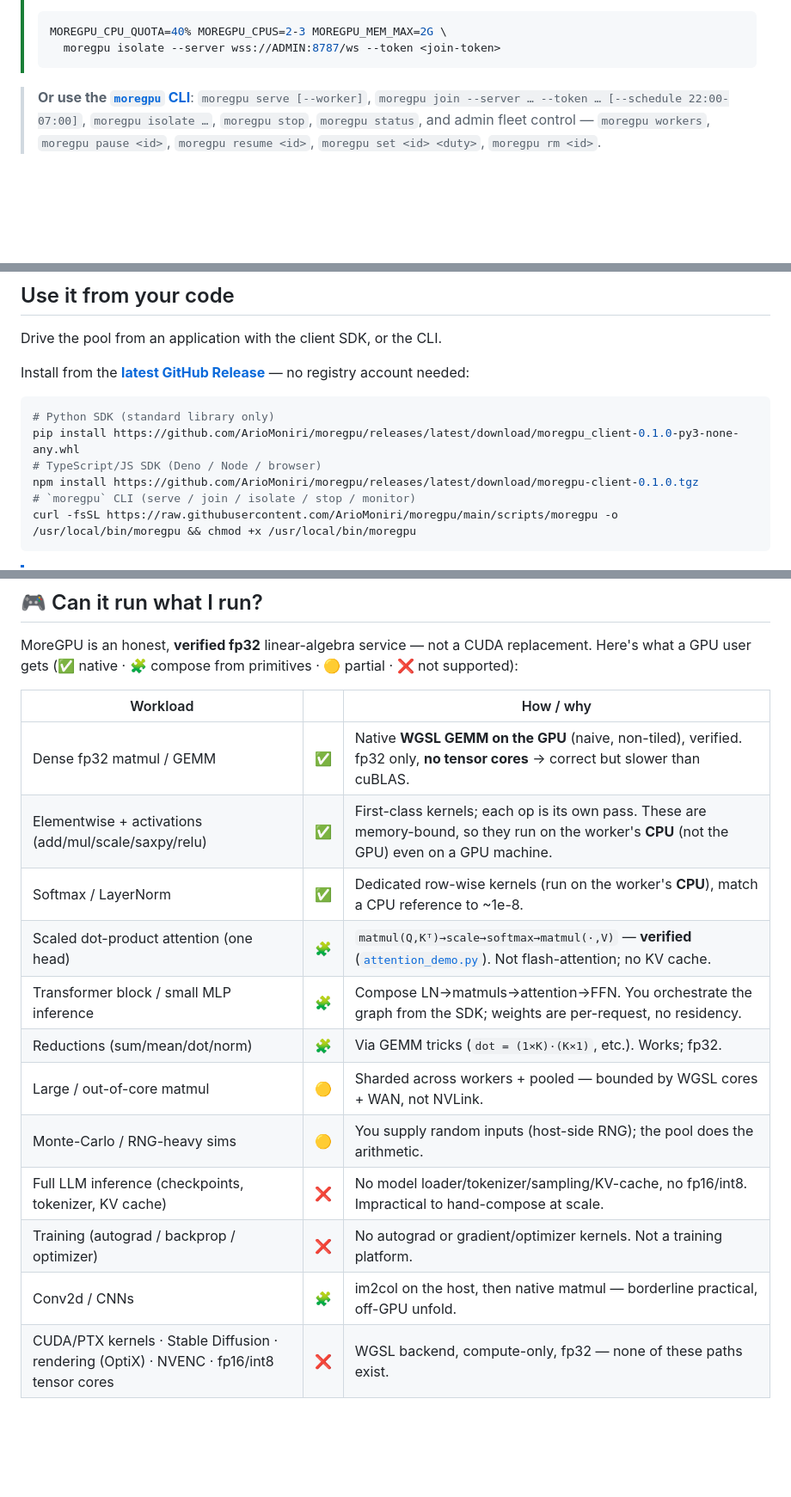
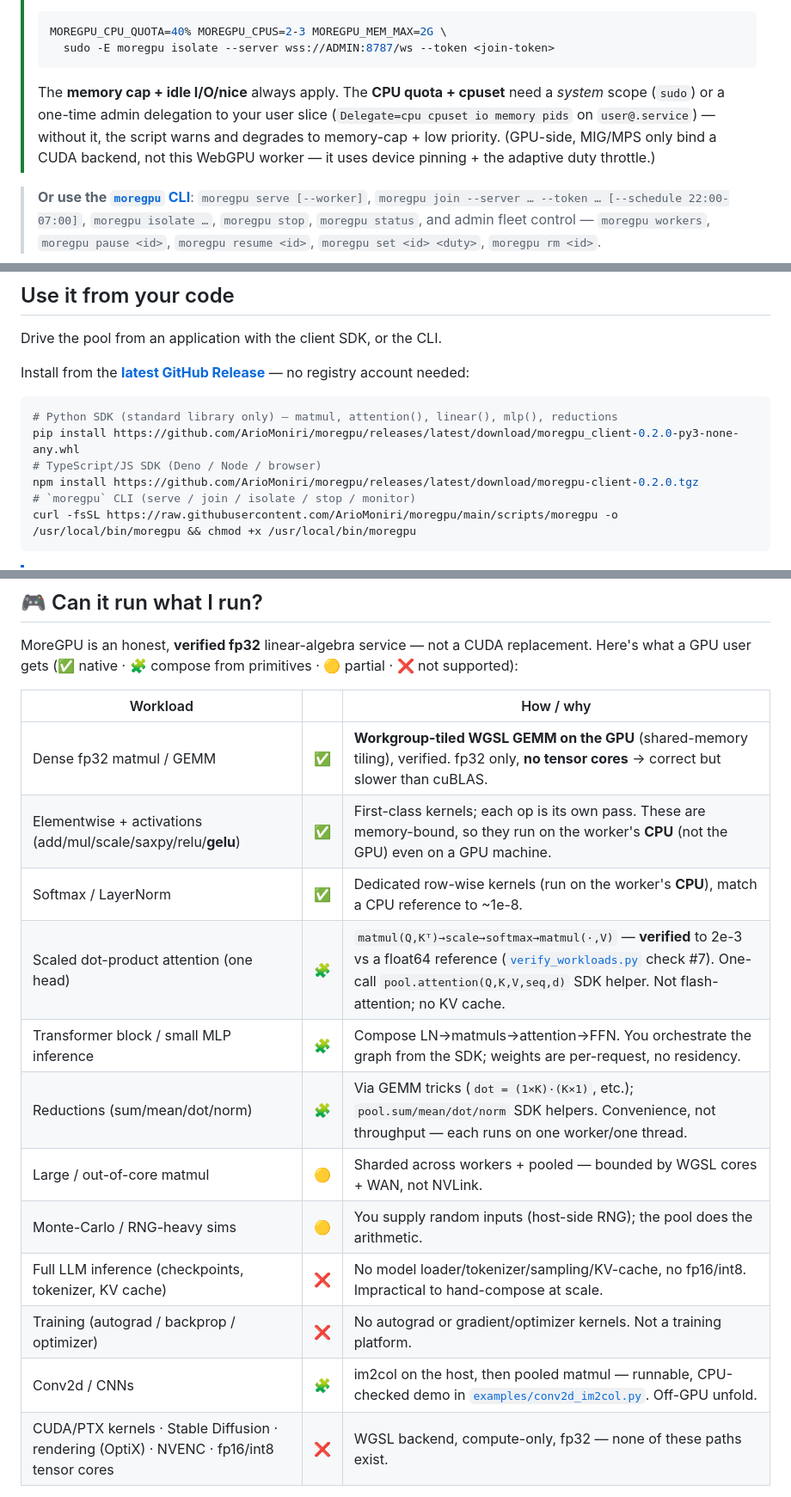
Before and after one commit to ArioMoniri/moregpu, a Markdown page: README.md, 3 parts joined by grey strips. Shown: that part at 86% size. Rendered like a GitHub page; blank space fills up the shorter version.

````diff
--- a/README.md
+++ b/README.md
@@ -173,8 +173,9 @@ irm https://raw.githubusercontent.com/ArioMoniri/moregpu/main/scripts/install.ps
 > 🔒 **Dedicated hardware isolation (Linux).** Pin a worker to bounded, isolated resources (a cgroups‑v2 scope: CPU quota, cpuset, memory cap, idle I/O) so the pool can never disturb you, via [`scripts/isolate-linux.sh`](scripts/isolate-linux.sh) or `moregpu isolate`:
 > ```sh
 > MOREGPU_CPU_QUOTA=40% MOREGPU_CPUS=2-3 MOREGPU_MEM_MAX=2G \
->   moregpu isolate --server wss://ADMIN:8787/ws --token <join-token>
+>   sudo -E moregpu isolate --server wss://ADMIN:8787/ws --token <join-token>
 > ```
+> The **memory cap + idle I/O/nice** always apply. The **CPU quota + cpuset** need a *system* scope (`sudo`) or a one-time admin delegation to your user slice (`Delegate=cpu cpuset io memory pids` on `user@.service`) — without it, the script warns and degrades to memory-cap + low priority. (GPU-side, MIG/MPS only bind a CUDA backend, not this WebGPU worker — it uses device pinning + the adaptive duty throttle.)
 
 > **Or use the [`moregpu` CLI](scripts/moregpu)**: `moregpu serve [--worker]`, `moregpu join --server … --token … [--schedule 22:00-07:00]`, `moregpu isolate …`, `moregpu stop`, `moregpu status`, and admin fleet control — `moregpu workers`, `moregpu pause <id>`, `moregpu resume <id>`, `moregpu set <id> <duty>`, `moregpu rm <id>`.
 
@@ -247,10 +248,10 @@ Drive the pool from an application with the client SDK, or the CLI.
 Install from the [**latest GitHub Release**](https://github.com/ArioMoniri/moregpu/releases/latest) — no registry account needed:
 
 ```sh
-# Python SDK (standard library only)
-pip install https://github.com/ArioMoniri/moregpu/releases/latest/download/moregpu_client-0.1.0-py3-none-any.whl
+# Python SDK (standard library only) — matmul, attention(), linear(), mlp(), reductions
+pip install https://github.com/ArioMoniri/moregpu/releases/latest/download/moregpu_client-0.2.0-py3-none-any.whl
 # TypeScript/JS SDK (Deno / Node / browser)
-npm install https://github.com/ArioMoniri/moregpu/releases/latest/download/moregpu-client-0.1.0.tgz
+npm install https://github.com/ArioMoniri/moregpu/releases/latest/download/moregpu-client-0.2.0.tgz
 # `moregpu` CLI (serve / join / isolate / stop / monitor)
 curl -fsSL https://raw.githubusercontent.com/ArioMoniri/moregpu/main/scripts/moregpu -o /usr/local/bin/moregpu && chmod +x /usr/local/bin/moregpu
 ```
@@ -336,17 +337,17 @@ MoreGPU is an honest, **verified fp32** linear-algebra service — not a CUDA re
 
 | Workload | | How / why |
 |---|---|---|
-| Dense fp32 matmul / GEMM | ✅ | Native **WGSL GEMM on the GPU** (naive, non-tiled), verified. fp32 only, **no tensor cores** → correct but slower than cuBLAS. |
-| Elementwise + activations (add/mul/scale/saxpy/relu) | ✅ | First-class kernels; each op is its own pass. These are memory-bound, so they run on the worker's **CPU** (not the GPU) even on a GPU machine. |
+| Dense fp32 matmul / GEMM | ✅ | **Workgroup-tiled WGSL GEMM on the GPU** (shared-memory tiling), verified. fp32 only, **no tensor cores** → correct but slower than cuBLAS. |
+| Elementwise + activations (add/mul/scale/saxpy/relu/**gelu**) | ✅ | First-class kernels; each op is its own pass. These are memory-bound, so they run on the worker's **CPU** (not the GPU) even on a GPU machine. |
 | Softmax / LayerNorm | ✅ | Dedicated row-wise kernels (run on the worker's **CPU**), match a CPU reference to ~1e-8. |
-| Scaled dot-product attention (one head) | 🧩 | `matmul(Q,Kᵀ)→scale→softmax→matmul(·,V)` — **verified** ([`attention_demo.py`](examples/attention_demo.py)). Not flash-attention; no KV cache. |
+| Scaled dot-product attention (one head) | 🧩 | `matmul(Q,Kᵀ)→scale→softmax→matmul(·,V)` — **verified** to 2e-3 vs a float64 reference ([`verify_workloads.py`](examples/verify_workloads.py) check #7). One-call `pool.attention(Q,K,V,seq,d)` SDK helper. Not flash-attention; no KV cache. |
 | Transformer block / small MLP inference | 🧩 | Compose LN→matmuls→attention→FFN. You orchestrate the graph from the SDK; weights are per-request, no residency. |
-| Reductions (sum/mean/dot/norm) | 🧩 | Via GEMM tricks (`dot = (1×K)·(K×1)`, etc.). Works; fp32. |
+| Reductions (sum/mean/dot/norm) | 🧩 | Via GEMM tricks (`dot = (1×K)·(K×1)`, etc.); `pool.sum/mean/dot/norm` SDK helpers. Convenience, not throughput — each runs on one worker/one thread. |
 | Large / out-of-core matmul | 🟡 | Sharded across workers + pooled — bounded by WGSL cores + WAN, not NVLink. |
 | Monte-Carlo / RNG-heavy sims | 🟡 | You supply random inputs (host-side RNG); the pool does the arithmetic. |
 | Full LLM inference (checkpoints, tokenizer, KV cache) | ❌ | No model loader/tokenizer/sampling/KV-cache, no fp16/int8. Impractical to hand-compose at scale. |
 | Training (autograd / backprop / optimizer) | ❌ | No autograd or gradient/optimizer kernels. Not a training platform. |
-| Conv2d / CNNs | 🧩 | im2col on the host, then native matmul — borderline practical, off-GPU unfold. |
+| Conv2d / CNNs | 🧩 | im2col on the host, then pooled matmul — runnable, CPU-checked demo in [`examples/conv2d_im2col.py`](examples/conv2d_im2col.py). Off-GPU unfold. |
 | CUDA/PTX kernels · Stable Diffusion · rendering (OptiX) · NVENC · fp16/int8 tensor cores | ❌ | WGSL backend, compute-only, fp32 — none of these paths exist. |
 
 **In one line:** it runs the small, correct primitive set it ships — matmul (on your real GPU via WGSL), plus elementwise, softmax and layernorm (on the worker's CPU) — with verified fp32 results, and lets you **compose** them into attention, transformer blocks, and small classifiers. It is not a drop-in for training, big-model inference, tensor-core speed, CUDA kernels, or graphics.
````
Also changed, not shown: other parts of README.md (+3 -3 lines), CHANGELOG.md (+19 -0 lines), docs/assets/admin-panel-mac.png (added), docs/assets/admin-panel.png, docs/assets/grafana-mac.png (added), 14 other files.
